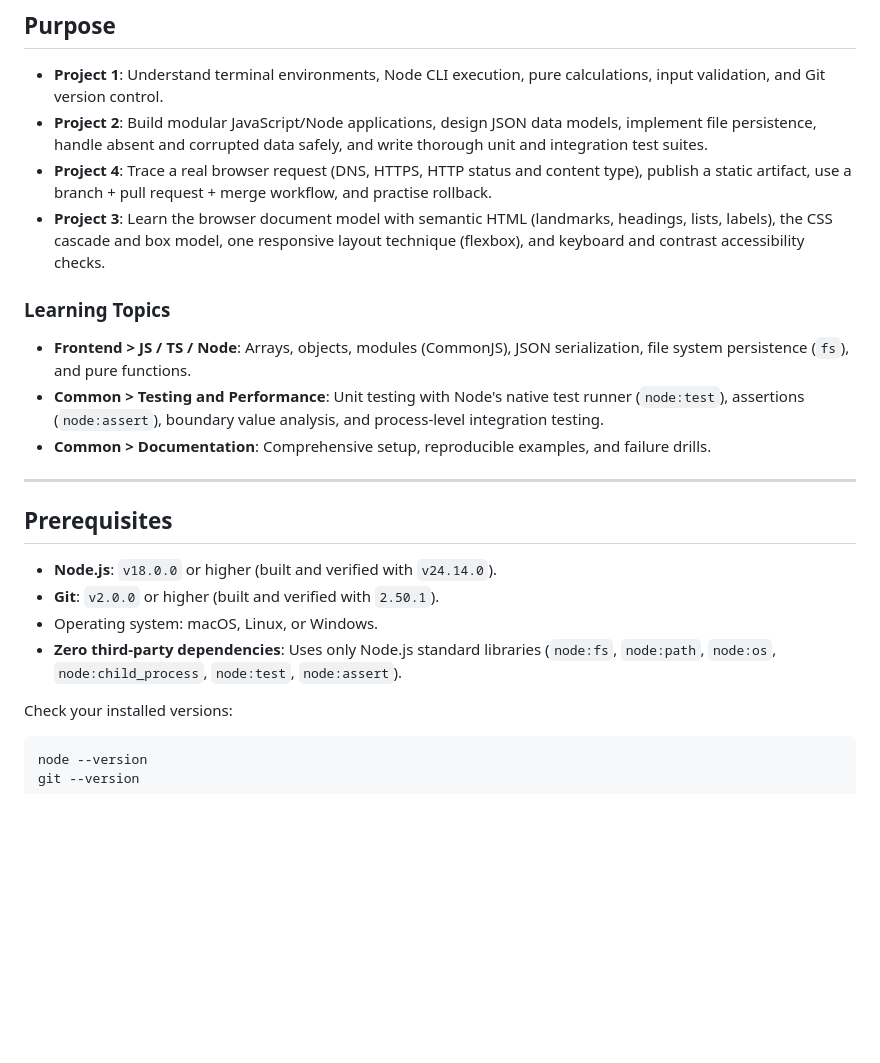
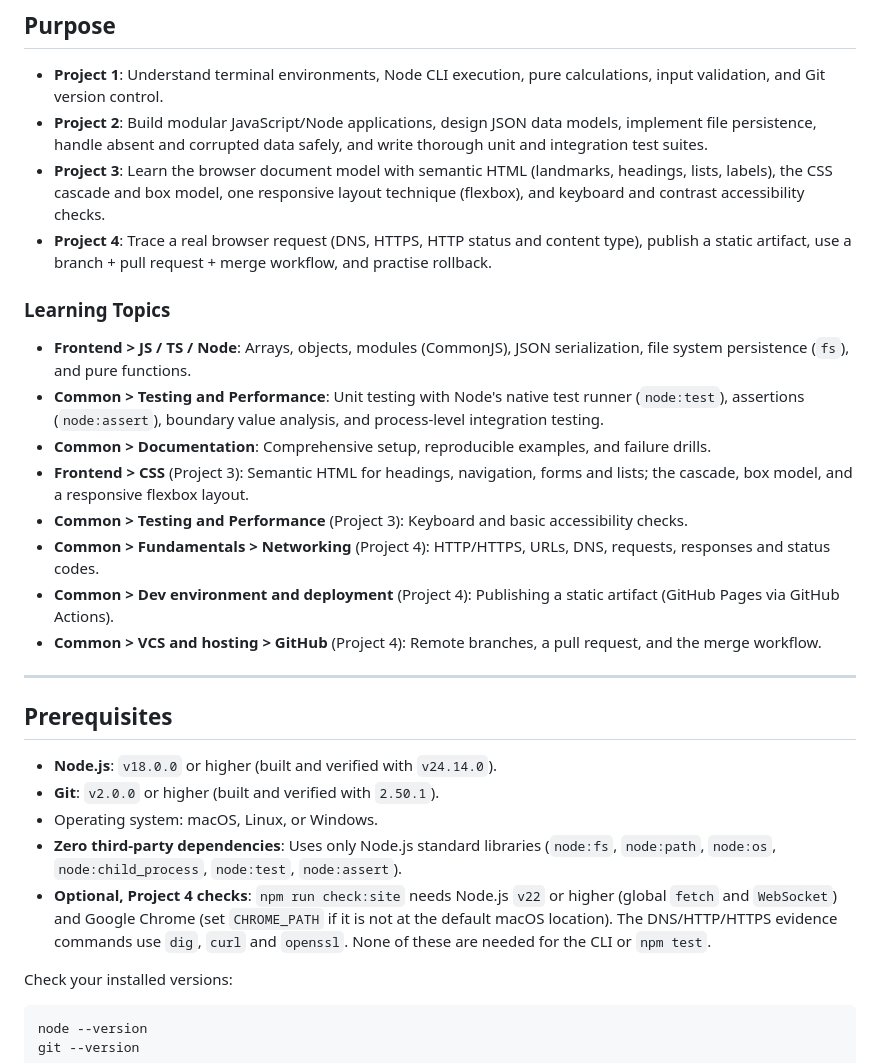
Before and after one commit to itsbhavinrey/studytrack-platform, a Markdown page: README.md, the part around one of its changes. Drawn GitHub-style; blank space fills up the shorter version.

Commit message:
docs: order P3 before P4 in README, add P3/P4 learning topics and optional P4 prerequisites
Co-Authored-By: Claude Opus 5.5 <noreply@anthropic.com>

```diff
--- a/README.md
+++ b/README.md
@@ -12,14 +12,19 @@ StudyTrack began as a stateless study-time calculator (**Project 1**) and has be
 
 - **Project 1**: Understand terminal environments, Node CLI execution, pure calculations, input validation, and Git version control.
 - **Project 2**: Build modular JavaScript/Node applications, design JSON data models, implement file persistence, handle absent and corrupted data safely, and write thorough unit and integration test suites.
+- **Project 3**: Learn the browser document model with semantic HTML (landmarks, headings, lists, labels), the CSS cascade and box model, one responsive layout technique (flexbox), and keyboard and contrast accessibility checks.
 - **Project 4**: Trace a real browser request (DNS, HTTPS, HTTP status and content type), publish a static artifact, use a branch + pull request + merge workflow, and practise rollback.
-- **Project 3**: Learn the browser document model with semantic HTML (landmarks, headings, lists, labels), the CSS cascade and box model, one responsive layout technique (flexbox), and keyboard and contrast accessibility checks.
 
 ### Learning Topics
 
 - **Frontend > JS / TS / Node**: Arrays, objects, modules (CommonJS), JSON serialization, file system persistence (`fs`), and pure functions.
 - **Common > Testing and Performance**: Unit testing with Node's native test runner (`node:test`), assertions (`node:assert`), boundary value analysis, and process-level integration testing.
 - **Common > Documentation**: Comprehensive setup, reproducible examples, and failure drills.
+- **Frontend > CSS** (Project 3): Semantic HTML for headings, navigation, forms and lists; the cascade, box model, and a responsive flexbox layout.
+- **Common > Testing and Performance** (Project 3): Keyboard and basic accessibility checks.
+- **Common > Fundamentals > Networking** (Project 4): HTTP/HTTPS, URLs, DNS, requests, responses and status codes.
+- **Common > Dev environment and deployment** (Project 4): Publishing a static artifact (GitHub Pages via GitHub Actions).
+- **Common > VCS and hosting > GitHub** (Project 4): Remote branches, a pull request, and the merge workflow.
 
 ---
 
@@ -29,6 +34,7 @@ StudyTrack began as a stateless study-time calculator (**Project 1**) and has be
 - **Git**: `v2.0.0` or higher (built and verified with `2.50.1`).
 - Operating system: macOS, Linux, or Windows.
 - **Zero third-party dependencies**: Uses only Node.js standard libraries (`node:fs`, `node:path`, `node:os`, `node:child_process`, `node:test`, `node:assert`).
+- **Optional, Project 4 checks**: `npm run check:site` needs Node.js `v22` or higher (global `fetch` and `WebSocket`) and Google Chrome (set `CHROME_PATH` if it is not at the default macOS location). The DNS/HTTP/HTTPS evidence commands use `dig`, `curl` and `openssl`. None of these are needed for the CLI or `npm test`.
 
 Check your installed versions:
 
```
Also changed, not shown: other parts of README.md (+6 -6 lines).
